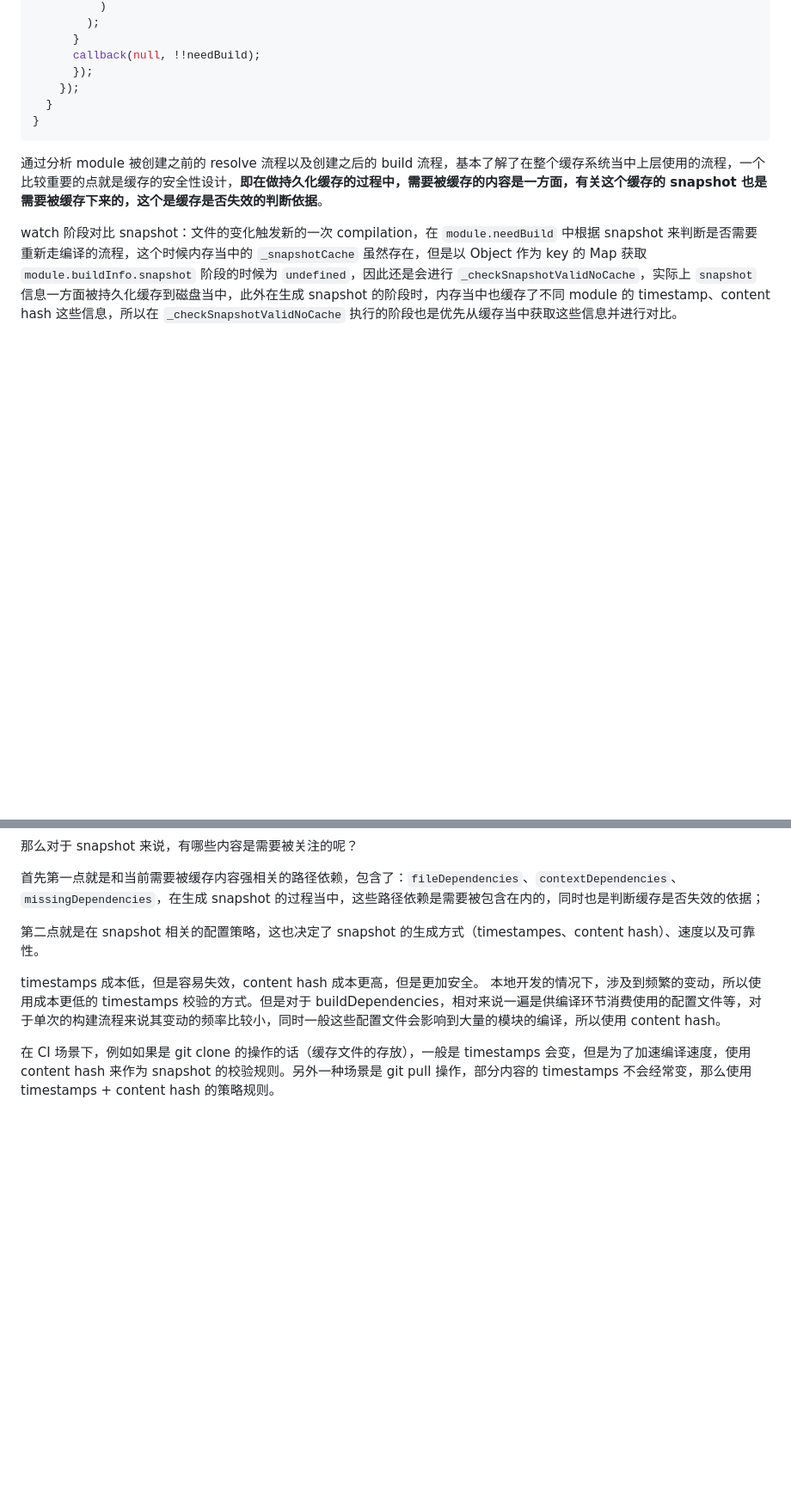
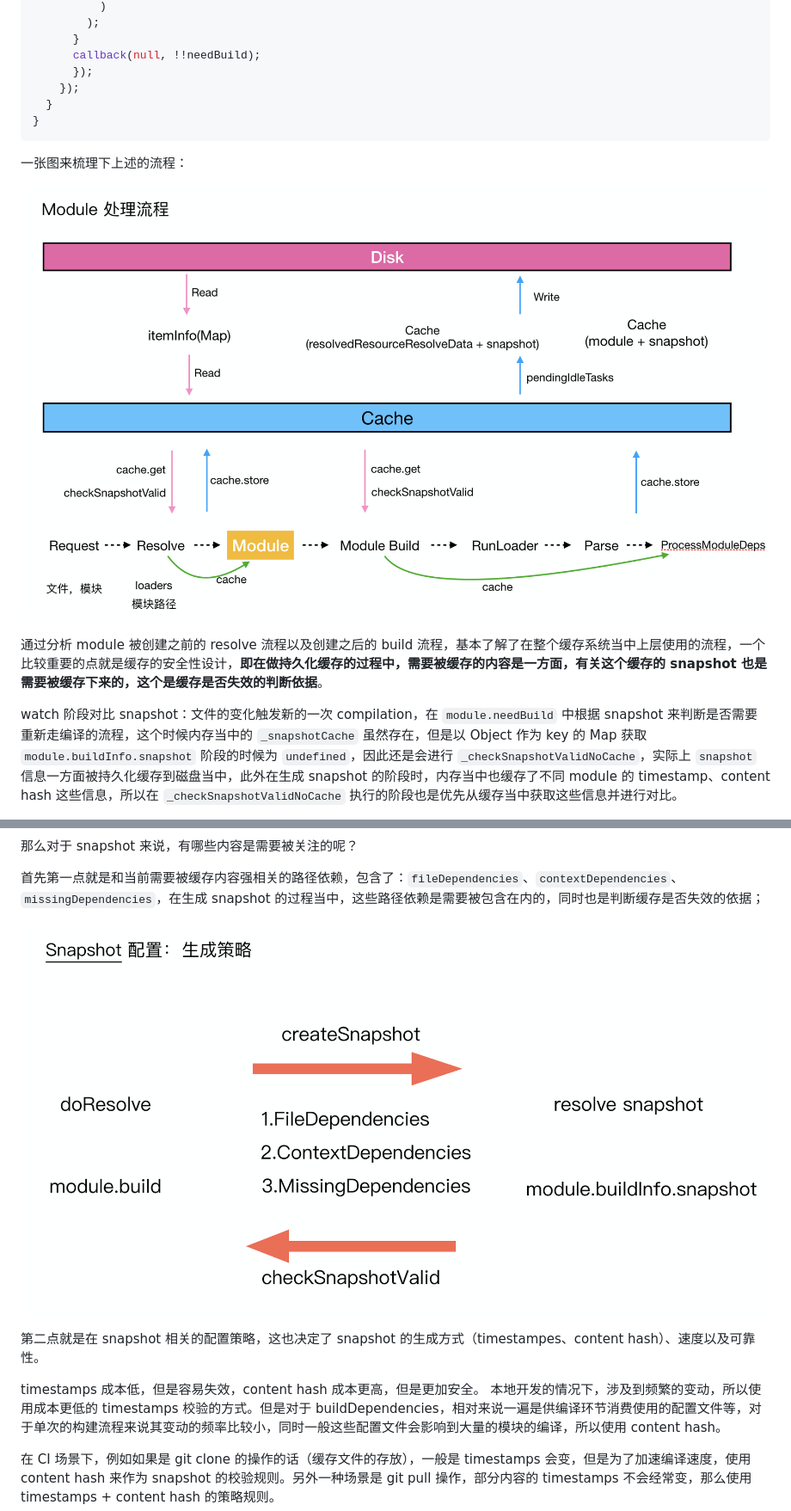
Before and after one commit to CommanderXL/study, a Markdown page: Webpack/缓存设计.md, 2 parts joined by grey strips. Shown: that part at 86% size. GitHub-like rendering; pictures changed too: images/webpack/webpack-cache-snapshot.png (added), images/webpack/webpack-persist-cache.png (added); blank space fills up the shorter version.

````diff
--- a/Webpack/缓存设计.md
+++ b/Webpack/缓存设计.md
@@ -319,6 +319,11 @@ class NormalModule extends Module {
 }
 ```
 
+一张图来梳理下上述的流程：
+
+![webpack-persist-cache](../images/webpack/webpack-persist-cache.png)
+
+
 通过分析 module 被创建之前的 resolve 流程以及创建之后的 build 流程，基本了解了在整个缓存系统当中上层使用的流程，一个比较重要的点就是缓存的安全性设计，**即在做持久化缓存的过程中，需要被缓存的内容是一方面，有关这个缓存的 snapshot 也是需要被缓存下来的，这个是缓存是否失效的判断依据**。
 
 watch 阶段对比 snapshot：文件的变化触发新的一次 compilation，在 `module.needBuild` 中根据 snapshot 来判断是否需要重新走编译的流程，这个时候内存当中的 `_snapshotCache` 虽然存在，但是以 Object 作为 key 的 Map 获取 `module.buildInfo.snapshot` 阶段的时候为 `undefined`，因此还是会进行 `_checkSnapshotValidNoCache`，实际上 `snapshot` 信息一方面被持久化缓存到磁盘当中，此外在生成 snapshot 的阶段时，内存当中也缓存了不同 module 的 timestamp、content hash 这些信息，所以在 `_checkSnapshotValidNoCache` 执行的阶段也是优先从缓存当中获取这些信息并进行对比。
@@ -328,6 +333,9 @@ watch 阶段对比 snapshot：文件的变化触发新的一次 compilation，
 那么对于 snapshot 来说，有哪些内容是需要被关注的呢？
 
 首先第一点就是和当前需要被缓存内容强相关的路径依赖，包含了：`fileDependencies`、`contextDependencies`、`missingDependencies`，在生成 snapshot 的过程当中，这些路径依赖是需要被包含在内的，同时也是判断缓存是否失效的依据；
+
+![webpack-cache-snpashot](../images/webpack/webpack-cache-snapshot.png)
+
 
 第二点就是在 snapshot 相关的配置策略，这也决定了 snapshot 的生成方式（timestampes、content hash）、速度以及可靠性。
 
````
Also changed, not shown: Webpack/适配持久化缓存遇到的问题.md (added).
